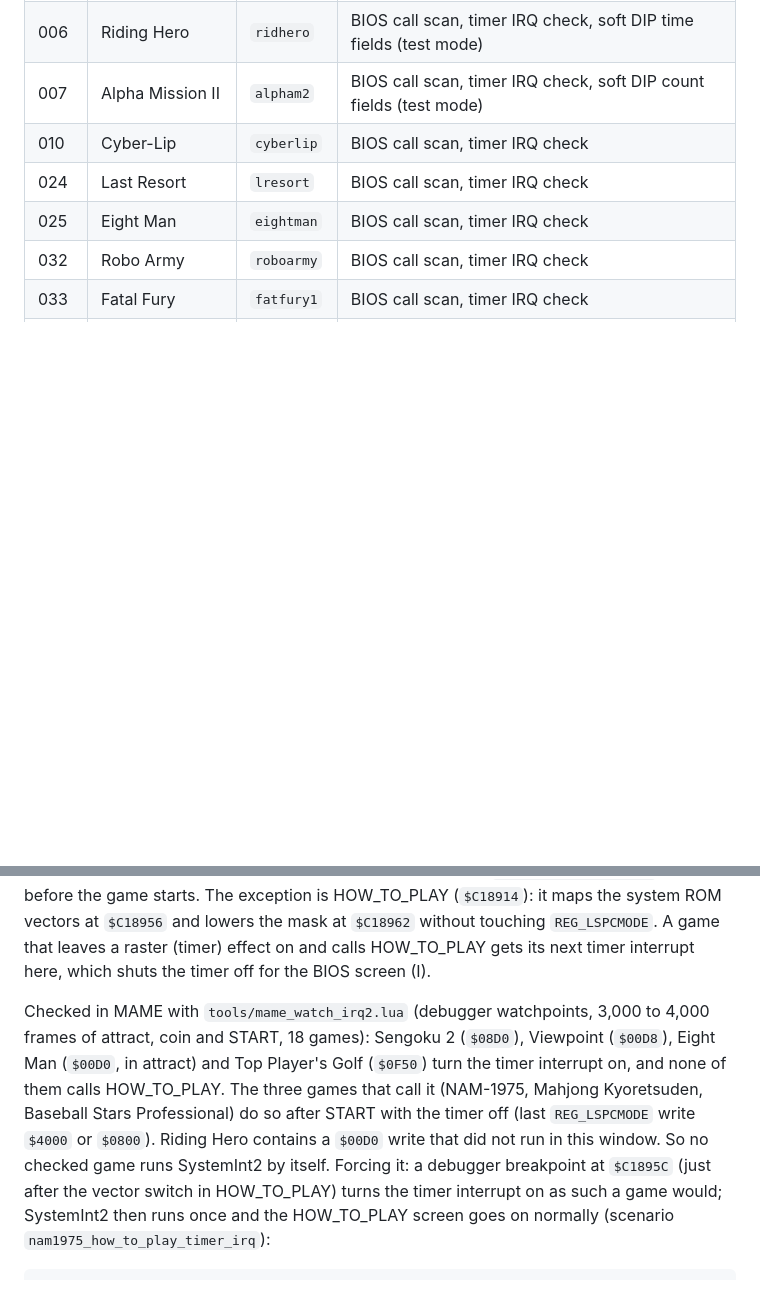
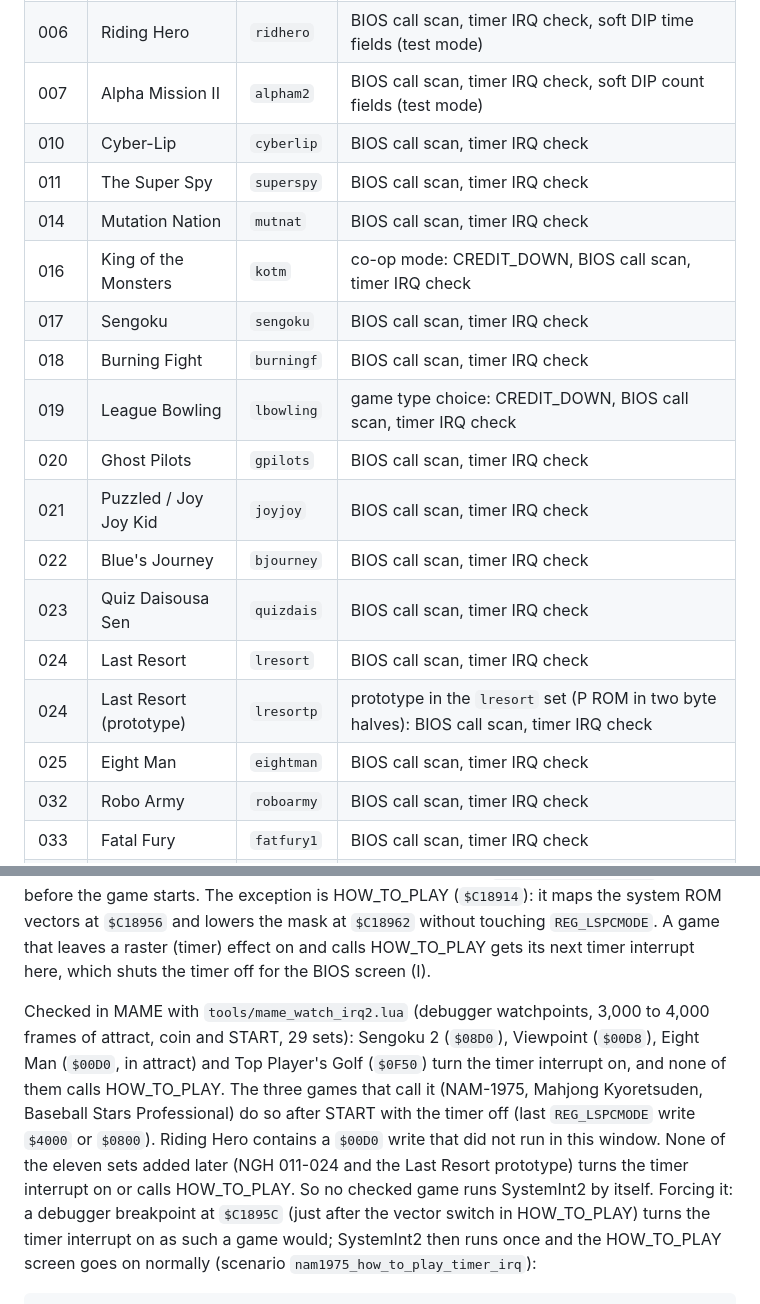
Before and after one commit to Raphael-Boichot/Neo-Geo-sp-s2-bios-disassembly, a Markdown page: README.md, 2 parts joined by grey strips. Rendered like a GitHub page; blank space fills up the shorter version.

```diff
--- a/README.md
+++ b/README.md
@@ -71,7 +71,18 @@ Game sets (MAME names) used for the MAME runs and the BIOS call scan, by NGH num
 | 006 | Riding Hero | `ridhero` | BIOS call scan, timer IRQ check, soft DIP time fields (test mode) |
 | 007 | Alpha Mission II | `alpham2` | BIOS call scan, timer IRQ check, soft DIP count fields (test mode) |
 | 010 | Cyber-Lip | `cyberlip` | BIOS call scan, timer IRQ check |
+| 011 | The Super Spy | `superspy` | BIOS call scan, timer IRQ check |
+| 014 | Mutation Nation | `mutnat` | BIOS call scan, timer IRQ check |
+| 016 | King of the Monsters | `kotm` | co-op mode: CREDIT_DOWN, BIOS call scan, timer IRQ check |
+| 017 | Sengoku | `sengoku` | BIOS call scan, timer IRQ check |
+| 018 | Burning Fight | `burningf` | BIOS call scan, timer IRQ check |
+| 019 | League Bowling | `lbowling` | game type choice: CREDIT_DOWN, BIOS call scan, timer IRQ check |
+| 020 | Ghost Pilots | `gpilots` | BIOS call scan, timer IRQ check |
+| 021 | Puzzled / Joy Joy Kid | `joyjoy` | BIOS call scan, timer IRQ check |
+| 022 | Blue's Journey | `bjourney` | BIOS call scan, timer IRQ check |
+| 023 | Quiz Daisousa Sen | `quizdais` | BIOS call scan, timer IRQ check |
 | 024 | Last Resort | `lresort` | BIOS call scan, timer IRQ check |
+| 024 | Last Resort (prototype) | `lresortp` | prototype in the `lresort` set (P ROM in two byte halves): BIOS call scan, timer IRQ check |
 | 025 | Eight Man | `eightman` | BIOS call scan, timer IRQ check |
 | 032 | Robo Army | `roboarmy` | BIOS call scan, timer IRQ check |
 | 033 | Fatal Fury | `fatfury1` | BIOS call scan, timer IRQ check |
@@ -139,11 +164,13 @@ mask at `$C18962` without touching `REG_LSPCMODE`. A game that leaves a raster (
 calls HOW_TO_PLAY gets its next timer interrupt here, which shuts the timer off for the BIOS screen (I).
 
 Checked in MAME with `tools/mame_watch_irq2.lua` (debugger watchpoints, 3,000 to 4,000 frames of
-attract, coin and START, 18 games): Sengoku 2 (`$08D0`), Viewpoint (`$00D8`), Eight Man (`$00D0`, in
+attract, coin and START, 29 sets): Sengoku 2 (`$08D0`), Viewpoint (`$00D8`), Eight Man (`$00D0`, in
 attract) and Top Player's Golf (`$0F50`) turn the timer interrupt on, and none of them calls
 HOW_TO_PLAY. The three games that call it (NAM-1975, Mahjong Kyoretsuden, Baseball Stars
 Professional) do so after START with the timer off (last `REG_LSPCMODE` write `$4000` or `$0800`).
-Riding Hero contains a `$00D0` write that did not run in this window. So no checked game runs
+Riding Hero contains a `$00D0` write that did not run in this window. None of the eleven sets added
+later (NGH 011-024 and the Last Resort prototype) turns the timer interrupt on or calls HOW_TO_PLAY.
+So no checked game runs
 SystemInt2 by itself. Forcing it: a debugger breakpoint at `$C1895C` (just after the vector switch in
 HOW_TO_PLAY) turns the timer interrupt on as such a game would; SystemInt2 then runs once and the
 HOW_TO_PLAY screen goes on normally (scenario `nam1975_how_to_play_timer_irq`):
```
Also changed, not shown: other parts of README.md (+22 -8 lines), ROADMAP.md (+3 -2 lines), docs/rom_map.png.
